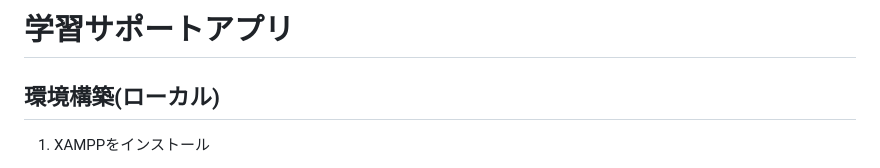
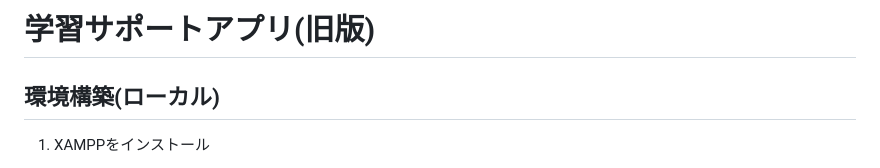
Before and after one commit to RikiTaguchi/learning-support-app-old-version, a Markdown page: README.md, the part around the change. GitHub-like rendering.

```diff
--- a/README.md
+++ b/README.md
@@ -1,4 +1,4 @@
-# 学習サポートアプリ
+# 学習サポートアプリ(旧版)
 
 ## 環境構築(ローカル)
 1. XAMPPをインストール
```
